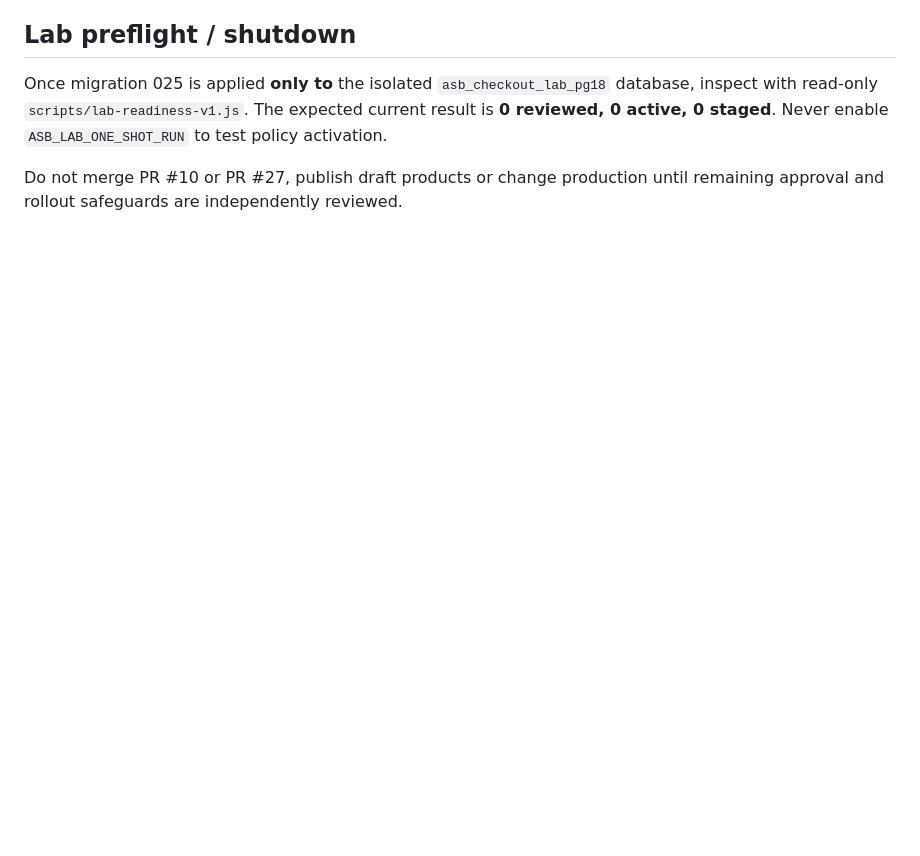
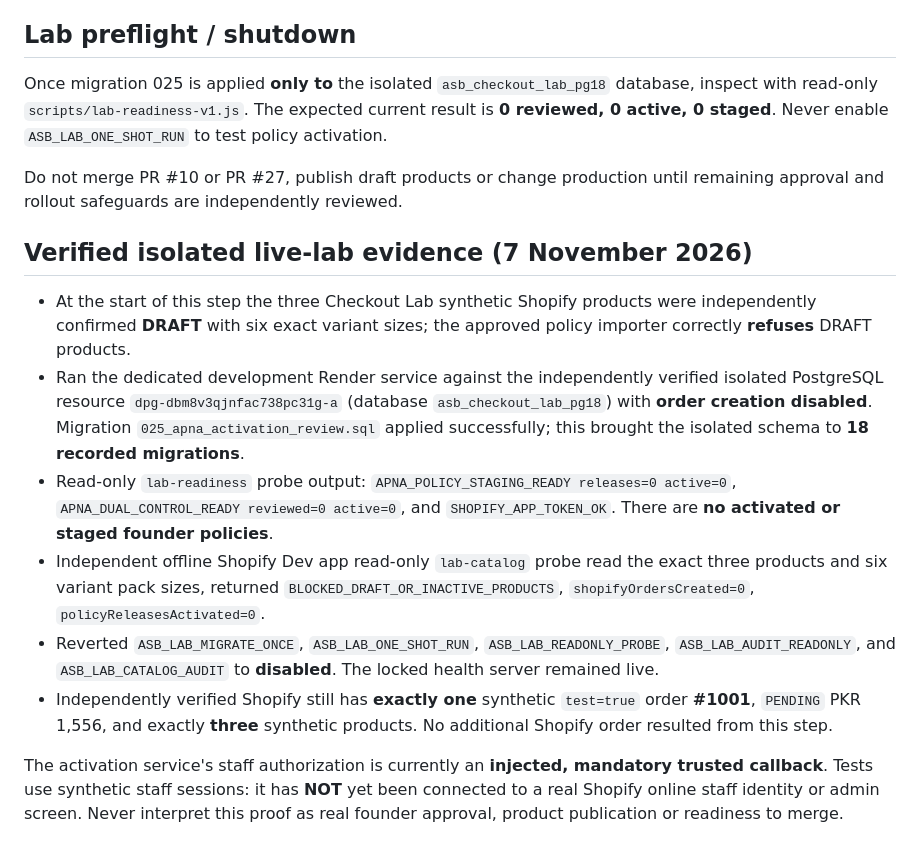
Before and after one commit to Baftwaqas/asb-pipeline, a Markdown page: docs/adr002-apna-independent-activation-20261107.md, the part around the change. GitHub-like rendering; blank space fills up the shorter version.

Commit message:
docs(apna): record real Render PG migration 025 and Shopify offline read-only DRAFT-blocker audit

```diff
--- a/docs/adr002-apna-independent-activation-20261107.md
+++ b/docs/adr002-apna-independent-activation-20261107.md
@@ -49,3 +49,14 @@ All six variants exist in Shopify with synthetic `ASB-LAB-*` SKUs. The unsigned
 Once migration 025 is applied **only to** the isolated `asb_checkout_lab_pg18` database, inspect with read-only `scripts/lab-readiness-v1.js`. The expected current result is **0 reviewed, 0 active, 0 staged**. Never enable `ASB_LAB_ONE_SHOT_RUN` to test policy activation.
 
 Do not merge PR #10 or PR #27, publish draft products or change production until remaining approval and rollout safeguards are independently reviewed.
+
+## Verified isolated live-lab evidence (7 November 2026)
+
+- At the start of this step the three Checkout Lab synthetic Shopify products were independently confirmed **DRAFT** with six exact variant sizes; the approved policy importer correctly **refuses** DRAFT products.
+- Ran the dedicated development Render service against the independently verified isolated PostgreSQL resource `dpg-dbm8v3qjnfac738pc31g-a` (database `asb_checkout_lab_pg18`) with **order creation disabled**. Migration `025_apna_activation_review.sql` applied successfully; this brought the isolated schema to **18 recorded migrations**.
+- Read-only `lab-readiness` probe output: `APNA_POLICY_STAGING_READY releases=0 active=0`, `APNA_DUAL_CONTROL_READY reviewed=0 active=0`, and `SHOPIFY_APP_TOKEN_OK`. There are **no activated or staged founder policies**.
+- Independent offline Shopify Dev app read-only `lab-catalog` probe read the exact three products and six variant pack sizes, returned `BLOCKED_DRAFT_OR_INACTIVE_PRODUCTS`, `shopifyOrdersCreated=0`, `policyReleasesActivated=0`.
+- Reverted `ASB_LAB_MIGRATE_ONCE`, `ASB_LAB_ONE_SHOT_RUN`, `ASB_LAB_READONLY_PROBE`, `ASB_LAB_AUDIT_READONLY`, and `ASB_LAB_CATALOG_AUDIT` to **disabled**. The locked health server remained live.
+- Independently verified Shopify still has **exactly one** synthetic `test=true` order **#1001**, `PENDING` PKR 1,556, and exactly **three** synthetic products. No additional Shopify order resulted from this step.
+
+The activation service's staff authorization is currently an **injected, mandatory trusted callback**. Tests use synthetic staff sessions: it has **NOT** yet been connected to a real Shopify online staff identity or admin screen. Never interpret this proof as real founder approval, product publication or readiness to merge.
```
